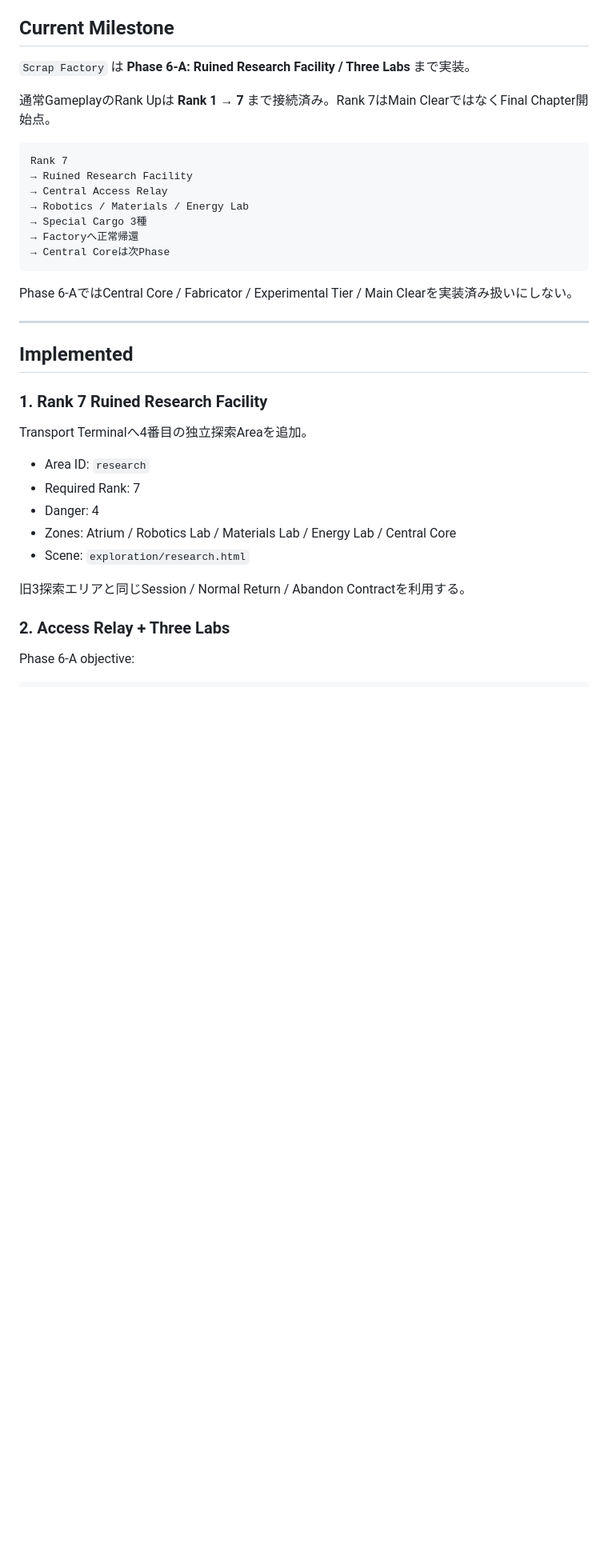
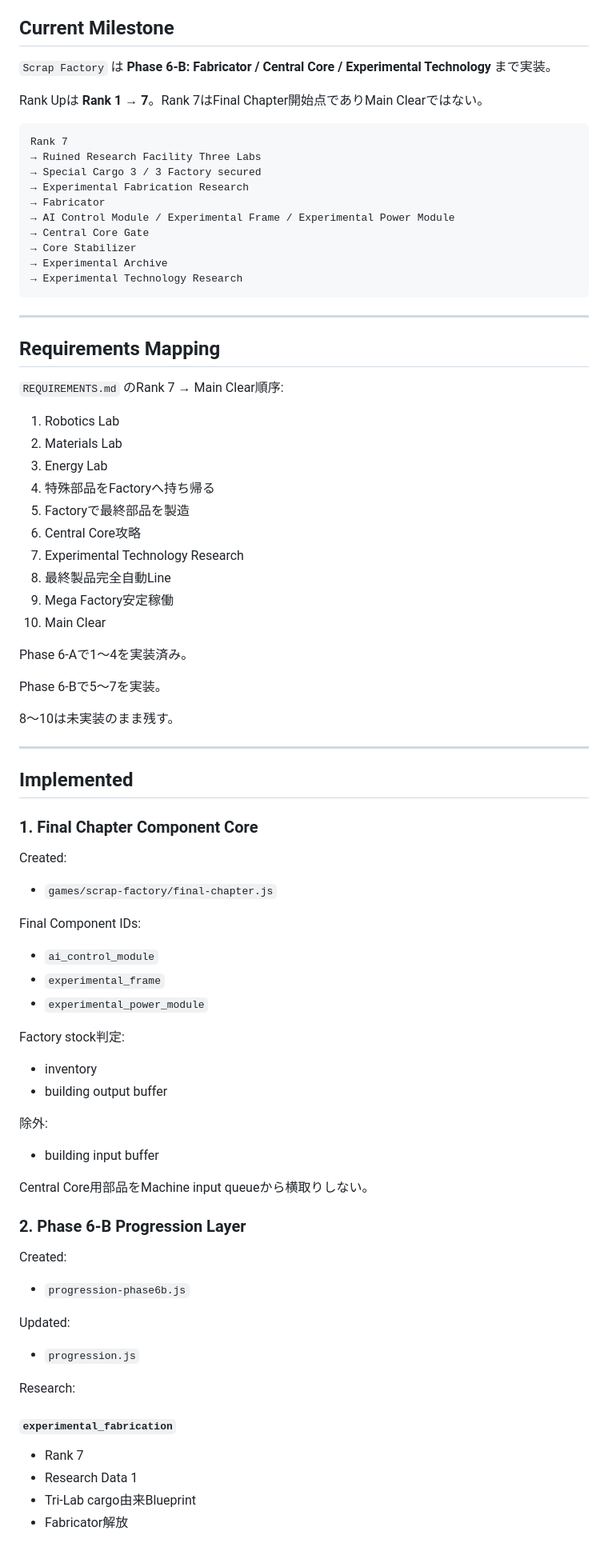
Before and after one commit to EliteMay/game, a Markdown page: WORK_REPORT.md, the part around one of its changes. Shown at 80% size. GitHub-like rendering; blank space fills up the shorter version.

Commit message:
docs: record Phase 6-B implementation and validation

````diff
--- a/WORK_REPORT.md
+++ b/WORK_REPORT.md
@@ -4,38 +4,82 @@ Date: 2026-09-05
 
 ## Current Milestone
 
-`Scrap Factory` は **Phase 6-A: Ruined Research Facility / Three Labs** まで実装。
+`Scrap Factory` は **Phase 6-B: Fabricator / Central Core / Experimental Technology** まで実装。
 
-通常GameplayのRank Upは **Rank 1 → 7** まで接続済み。Rank 7はMain ClearではなくFinal Chapter開始点。
+Rank Upは **Rank 1 → 7**。Rank 7はFinal Chapter開始点でありMain Clearではない。
 
 ```text
 Rank 7
-→ Ruined Research Facility
-→ Central Access Relay
-→ Robotics / Materials / Energy Lab
-→ Special Cargo 3種
-→ Factoryへ正常帰還
-→ Central Coreは次Phase
+→ Ruined Research Facility Three Labs
+→ Special Cargo 3 / 3 Factory secured
+→ Experimental Fabrication Research
+→ Fabricator
+→ AI Control Module / Experimental Frame / Experimental Power Module
+→ Central Core Gate
+→ Core Stabilizer
+→ Experimental Archive
+→ Experimental Technology Research
 ```
 
-Phase 6-AではCentral Core / Fabricator / Experimental Tier / Main Clearを実装済み扱いにしない。
+---
+
+## Requirements Mapping
+
+`REQUIREMENTS.md` のRank 7 → Main Clear順序:
+
+1. Robotics Lab
+2. Materials Lab
+3. Energy Lab
+4. 特殊部品をFactoryへ持ち帰る
+5. Factoryで最終部品を製造
+6. Central Core攻略
+7. Experimental Technology Research
+8. 最終製品完全自動Line
+9. Mega Factory安定稼働
+10. Main Clear
+
+Phase 6-Aで1〜4を実装済み。
+
+Phase 6-Bで5〜7を実装。
+
+8〜10は未実装のまま残す。
 
 ---
 
 ## Implemented
 
-### 1. Rank 7 Ruined Research Facility
+### 1. Final Chapter Component Core
 
-Transport Terminalへ4番目の独立探索Areaを追加。
+Created:
+- `games/scrap-factory/final-chapter.js`
 
-- Area ID: `research`
-- Required Rank: 7
-- Danger: 4
-- Zones: Atrium / Robotics Lab / Materials Lab / Energy Lab / Central Core
-- Scene: `exploration/research.html`
+Final Component IDs:
+- `ai_control_module`
+- `experimental_frame`
+- `experimental_power_module`
 
-旧3探索エリアと同じSession / Normal Return / Abandon Contractを利用する。
+Factory stock判定:
+- inventory
+- building output buffer
 
-### 2. Access Relay + Three Labs
+除外:
+- building input buffer
 
-Phase 6-A objective:
+Central Core用部品をMachine input queueから横取りしない。
+
+### 2. Phase 6-B Progression Layer
+
+Created:
+- `progression-phase6b.js`
+
+Updated:
+- `progression.js`
+
+Research:
+
+#### `experimental_fabrication`
+- Rank 7
+- Research Data 1
+- Tri-Lab cargo由来Blueprint
+- Fabricator解放
+
````
Also changed, not shown: other parts of WORK_REPORT.md (+235 -166 lines).
